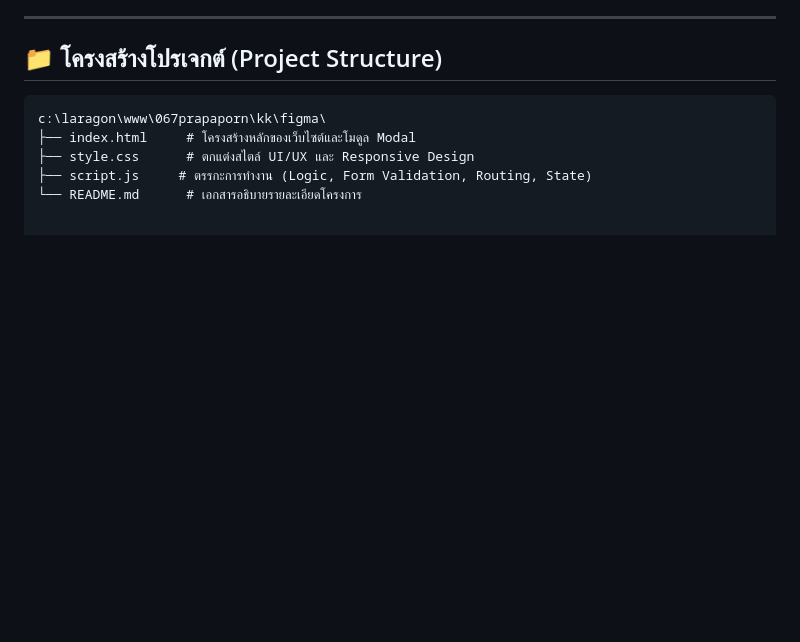
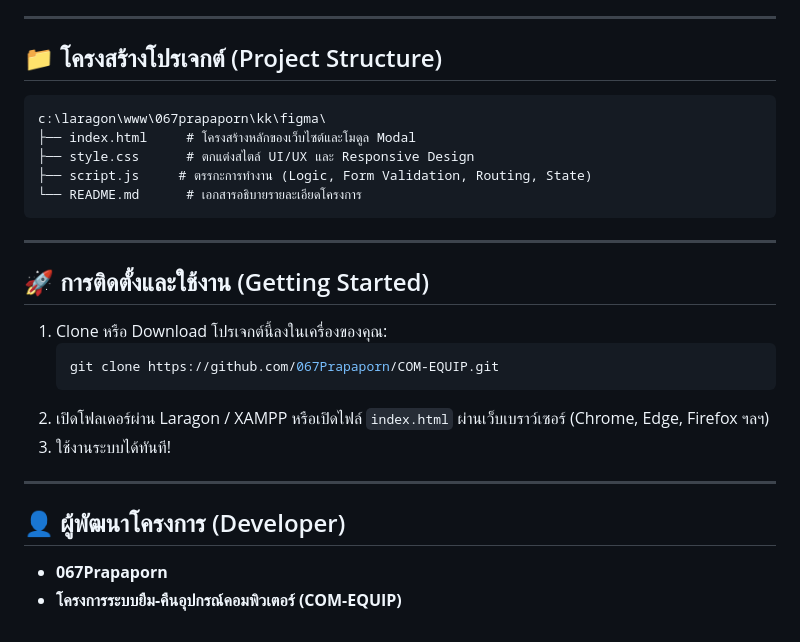
Before and after one commit to 067Prapaporn/COM-EQUIP, a Markdown page: README.md, the part around the change. GitHub-like rendering; blank space fills up the shorter version.

````diff
--- a/README.md
+++ b/README.md
@@ -64,3 +64,21 @@ c:\laragon\www\067prapaporn\kk\figma\
 ├── style.css      # ตกแต่งสไตล์ UI/UX และ Responsive Design
 ├── script.js     # ตรรกะการทำงาน (Logic, Form Validation, Routing, State)
 └── README.md      # เอกสารอธิบายรายละเอียดโครงการ
+```
+
+---
+
+## 🚀 การติดตั้งและใช้งาน (Getting Started)
+
+1. Clone หรือ Download โปรเจกต์นี้ลงในเครื่องของคุณ:
+   ```bash
+   git clone https://github.com/067Prapaporn/COM-EQUIP.git
+   ```
+2. เปิดโฟลเดอร์ผ่าน Laragon / XAMPP หรือเปิดไฟล์ `index.html` ผ่านเว็บเบราว์เซอร์ (Chrome, Edge, Firefox ฯลฯ)
+3. ใช้งานระบบได้ทันที!
+
+---
+
+## 👤 ผู้พัฒนาโครงการ (Developer)
+- **067Prapaporn**
+- **โครงการระบบยืม-คืนอุปกรณ์คอมพิวเตอร์ (COM-EQUIP)**
````
